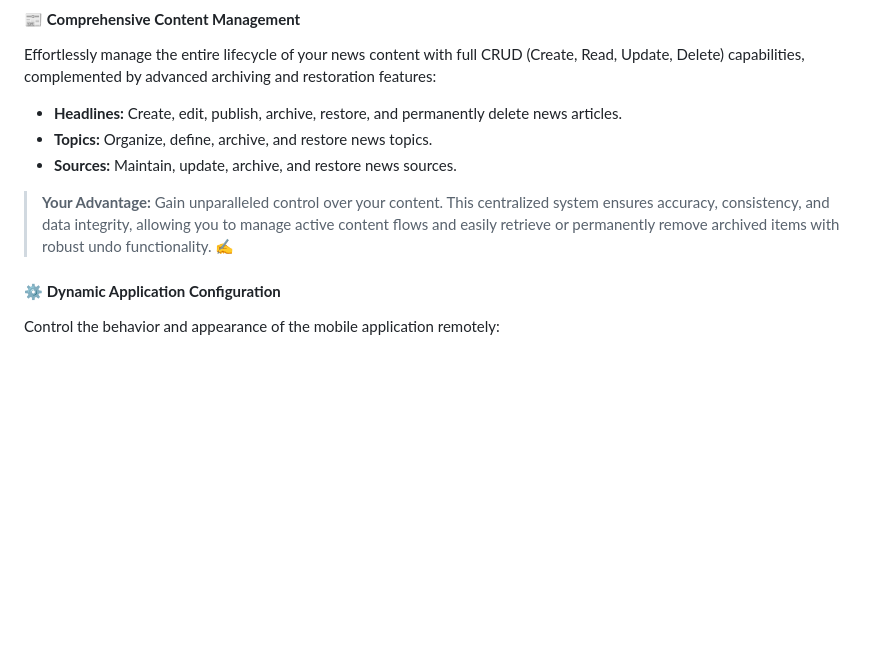
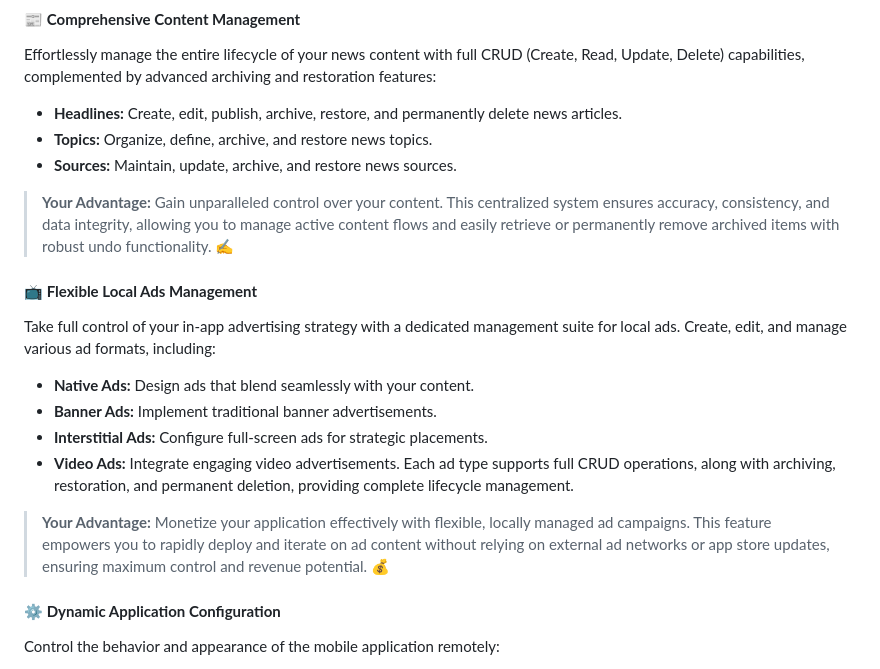
Before and after one commit to flutter-news-app-full-source-code/flutter-news-app-web-dashboard-full-source-code, a Markdown page: README.md, the part around the change. Drawn GitHub-style; blank space fills up the shorter version.

Commit message:
docs(README): add local ads management description
- Introduce a new section for flexible local ads management
- Describe features for creating, editing, and managing various ad formats
- Highlight the benefits of in-app advertising control and monetization

```diff
--- a/README.md
+++ b/README.md
@@ -24,6 +24,15 @@ Effortlessly manage the entire lifecycle of your news content with full CRUD (Cr
 *   **Topics:** Organize, define, archive, and restore news topics.
 *   **Sources:** Maintain, update, archive, and restore news sources.
 > **Your Advantage:** Gain unparalleled control over your content. This centralized system ensures accuracy, consistency, and data integrity, allowing you to manage active content flows and easily retrieve or permanently remove archived items with robust undo functionality. ✍️
+
+#### 📺 **Flexible Local Ads Management**
+Take full control of your in-app advertising strategy with a dedicated management suite for local ads. Create, edit, and manage various ad formats, including:
+*   **Native Ads:** Design ads that blend seamlessly with your content.
+*   **Banner Ads:** Implement traditional banner advertisements.
+*   **Interstitial Ads:** Configure full-screen ads for strategic placements.
+*   **Video Ads:** Integrate engaging video advertisements.
+Each ad type supports full CRUD operations, along with archiving, restoration, and permanent deletion, providing complete lifecycle management.
+> **Your Advantage:** Monetize your application effectively with flexible, locally managed ad campaigns. This feature empowers you to rapidly deploy and iterate on ad content without relying on external ad networks or app store updates, ensuring maximum control and revenue potential. 💰
 
 #### ⚙️ **Dynamic Application Configuration**
 Control the behavior and appearance of the mobile application remotely:
```
